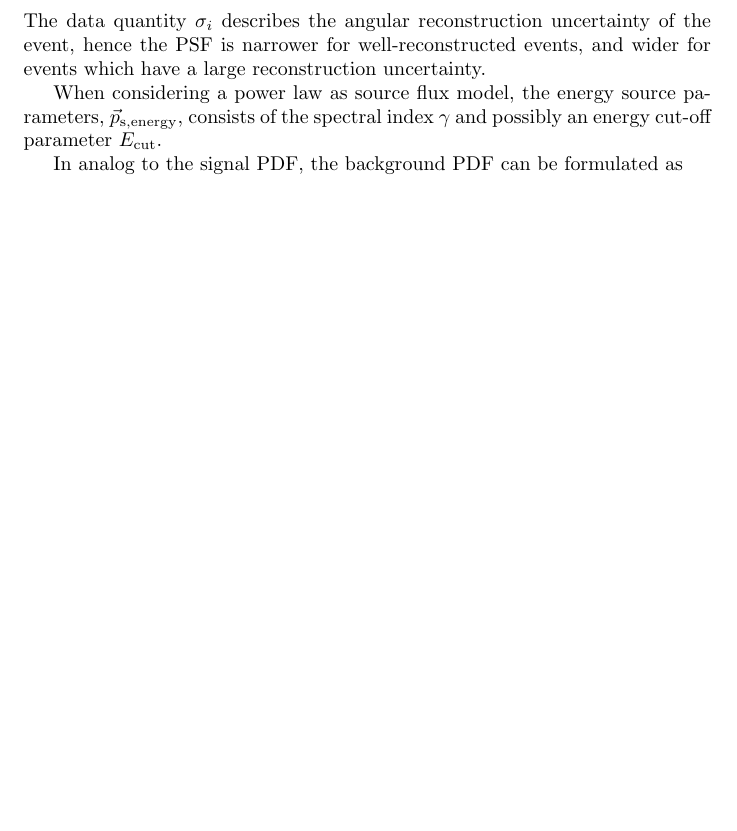
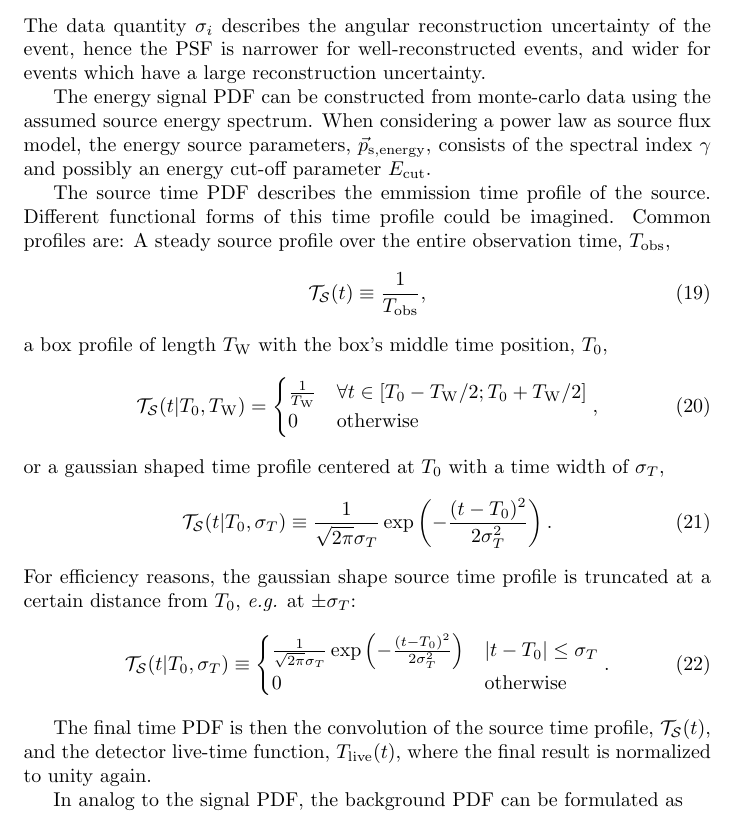
Before and after one commit to icecube/skyllh, a LaTeX document (doc/user_manual.tex): part of page 4 of 12, cut so that both start at the same text, the shorter picture padded with empty space. Compiled offline with pdfLaTeX.

Commit message:
Added time PDF formula for box and gaussian shaped PDF to user manual.
git-svn-id: http://code.icecube.wisc.edu/svn/sandbox/skylab/branches/skylab3@166343 16731396-06f5-0310-8873-f7f720988828

```diff
--- a/doc/user_manual.tex
+++ b/doc/user_manual.tex
@@ -202,9 +202,44 @@ The data quantity $\sigma_i$ describes the angular reconstruction uncertainty of
 the event, hence the PSF is narrower for well-reconstructed events, and wider
 for events which have a large reconstruction uncertainty.
 
+The energy signal PDF can be constructed from monte-carlo data using the assumed
+source energy spectrum.
 When considering a power law as source flux model, the energy source parameters,
 $\vec{p}_{\mathrm{s,energy}}$, consists of the spectral index $\gamma$ and possibly
 an energy cut-off parameter $E_{\mathrm{cut}}$.
+
+The source time PDF describes the emmission time profile of the source. Different
+functional forms of this time profile could be imagined. Common profiles are:
+A steady source profile over the entire observation time, $T_{\mathrm{obs}}$,
+\begin{equation}
+ \mathcal{T}_{\mathcal{S}}(t) \equiv \frac{1}{T_{\mathrm{obs}}},
+\end{equation}
+a box profile of length $T_{\mathrm{W}}$ with the box's middle time position, $T_{0}$,
+\begin{equation}
+ \mathcal{T}_{\mathcal{S}}(t|T_0,T_{\mathrm{W}}) = \begin{cases}
+                                 \frac{1}{T_{\mathrm{W}}} & \forall t \in \left[T_0 - T_{\mathrm{W}}/2; T_0 + T_{\mathrm{W}}/2 \right]\\
+                                 0 & \mathrm{otherwise}
+                                 \end{cases},
+\end{equation}
+or a gaussian shaped time profile centered at $T_0$ with a time width of $\sigma_T$,
+\begin{equation}
+ \mathcal{T}_{\mathcal{S}}(t|T_0,\sigma_T) \equiv \frac{1}{\sqrt{2\pi}\sigma_T}\exp\left(-\frac{(t - T_0)^2}{2\sigma_T^2}\right).
+\end{equation}
+For efficiency reasons, the gaussian shape source time profile is truncated at
+a certain distance from $T_0$, \emph{e.g.} at $\pm\sigma_T$:
+\begin{equation}
+ \mathcal{T}_{\mathcal{S}}(t|T_0,\sigma_T) \equiv \begin{cases}
+                                      \frac{1}{\sqrt{2\pi}\sigma_T}\exp\left(-\frac{(t - T_0)^2}{2\sigma_T^2}\right) & \left|t-T_0\right| \le \sigma_T\\
+                                      0 & \mathrm{otherwise}
+                                     \end{cases}.
+\end{equation}
+
+
+The final time PDF is then the convolution of the source time profile,
+$\mathcal{T}_{\mathcal{S}}(t)$, and the detector live-time function,
+$T_{\mathrm{live}}(t)$, where the final result is normalized to unity again.
+
+
 
 In analog to the signal PDF, the background PDF can be formulated as
 \begin{equation}
```
Also changed, not shown: doc/user_manual.pdf.
